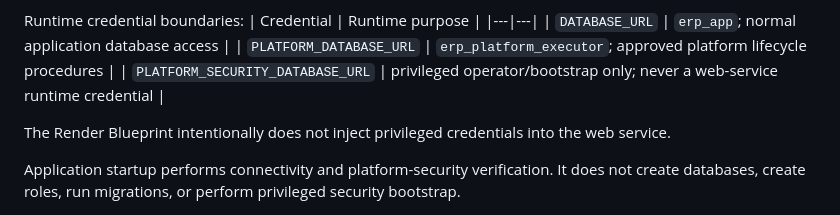
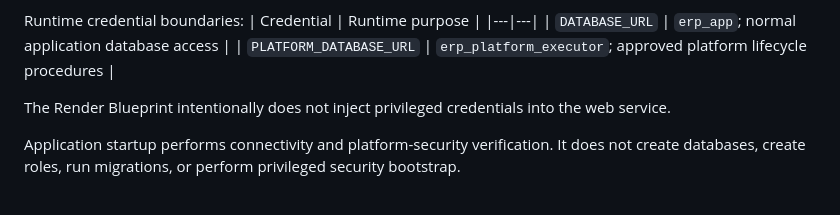
Before and after one commit to Sachin-Salgar/NEW_ERP_FINAL, a Markdown page: docs/07-devops/12-current-deployment-topology.md, the part around the change. GitHub-like rendering.

Commit message:
docs: remove stale legacy provisioning references

```diff
--- a/docs/07-devops/12-current-deployment-topology.md
+++ b/docs/07-devops/12-current-deployment-topology.md
@@ -68,7 +68,6 @@ Runtime credential boundaries:
 |---|---|
 | `DATABASE_URL` | `erp_app`; normal application database access |
 | `PLATFORM_DATABASE_URL` | `erp_platform_executor`; approved platform lifecycle procedures |
-| `PLATFORM_SECURITY_DATABASE_URL` | privileged operator/bootstrap only; never a web-service runtime credential |
 
 The Render Blueprint intentionally does not inject privileged credentials into the web service.
 
```
